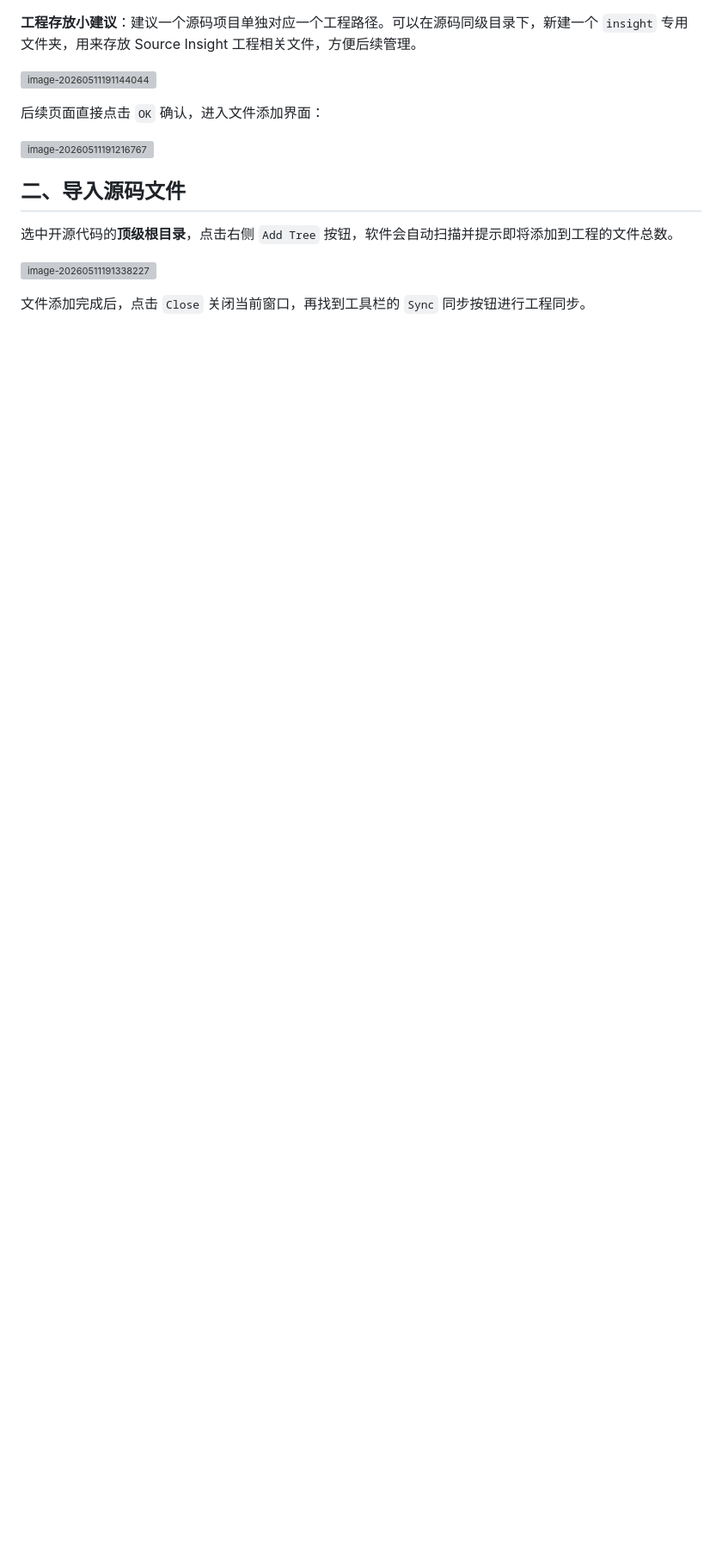
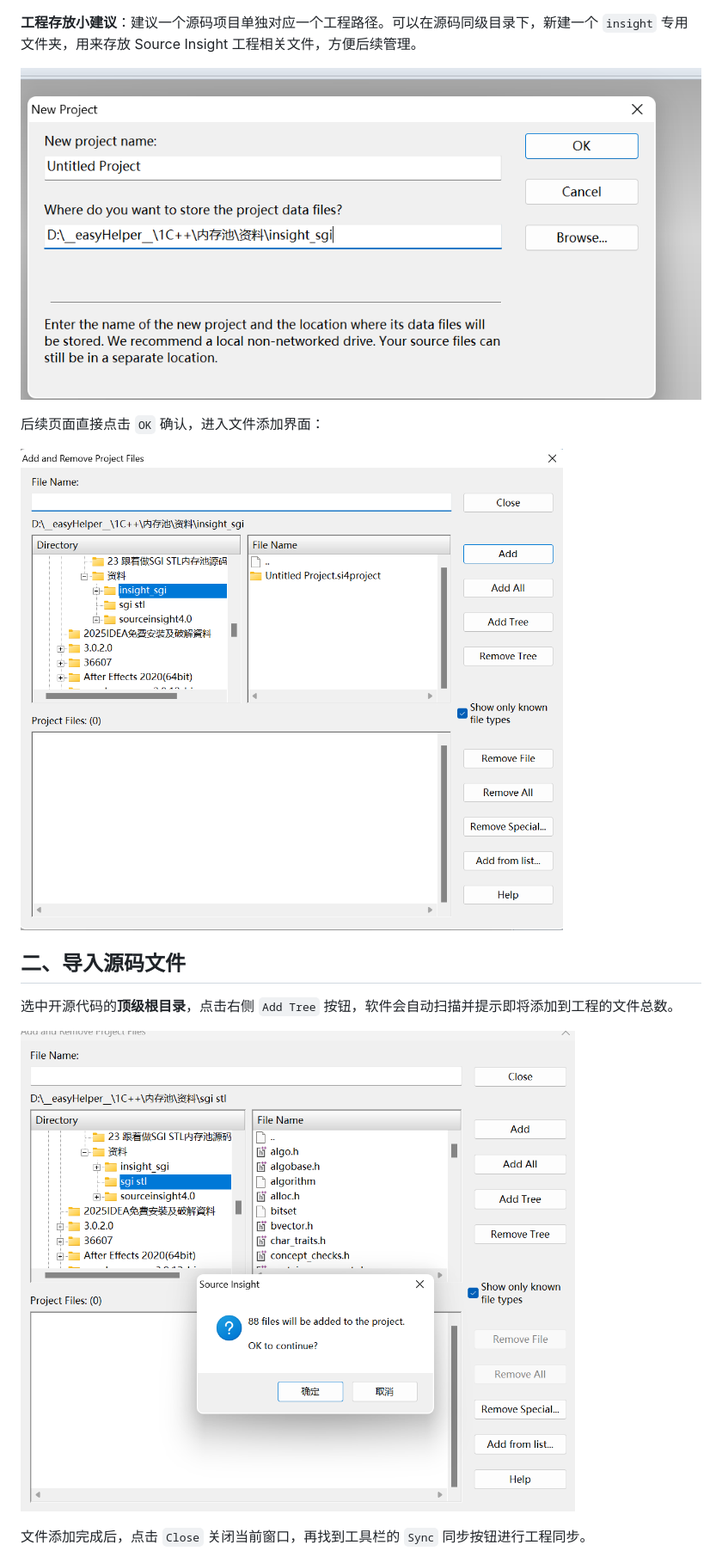
Before and after one commit to maomianbaobumoyu/GameServer-Learning, a Markdown page: 00-Notes/Tools/source_insight工具基础使用.md, the part around one of its changes. Shown at 86% size. GitHub-like rendering; blank space fills up the shorter version; grey boxes are pictures that could not be loaded.

```diff
--- a/00-Notes/Tools/source_insight工具基础使用.md
+++ b/00-Notes/Tools/source_insight工具基础使用.md
@@ -14,17 +14,17 @@ Source Insight 是一款专业的源代码阅读与查看工具，非常适合
 
 **工程存放小建议**：建议一个源码项目单独对应一个工程路径。可以在源码同级目录下，新建一个 `insight` 专用文件夹，用来存放 Source Insight 工程相关文件，方便后续管理。
 
-![image-20260511191144044](..\images\image-20260511191144044.png)
+![image-20260511191144044](../images/image-20260511191144044.png)
 
 后续页面直接点击 `OK` 确认，进入文件添加界面：
 
-![image-20260511191216767](..\images\image-20260511191216767.png)
+![image-20260511191216767](../images/image-20260511191216767.png)
 
 ## 二、导入源码文件
 
 选中开源代码的**顶级根目录**，点击右侧 `Add Tree` 按钮，软件会自动扫描并提示即将添加到工程的文件总数。
 
-![image-20260511191338227](..\images\image-20260511191338227.png)
+![image-20260511191338227](../images/image-20260511191338227.png)
 
 文件添加完成后，点击 `Close` 关闭当前窗口，再找到工具栏的 `Sync` 同步按钮进行工程同步。
 
```
Also changed, not shown: other parts of 00-Notes/Tools/source_insight工具基础使用.md (+10 -10 lines).
